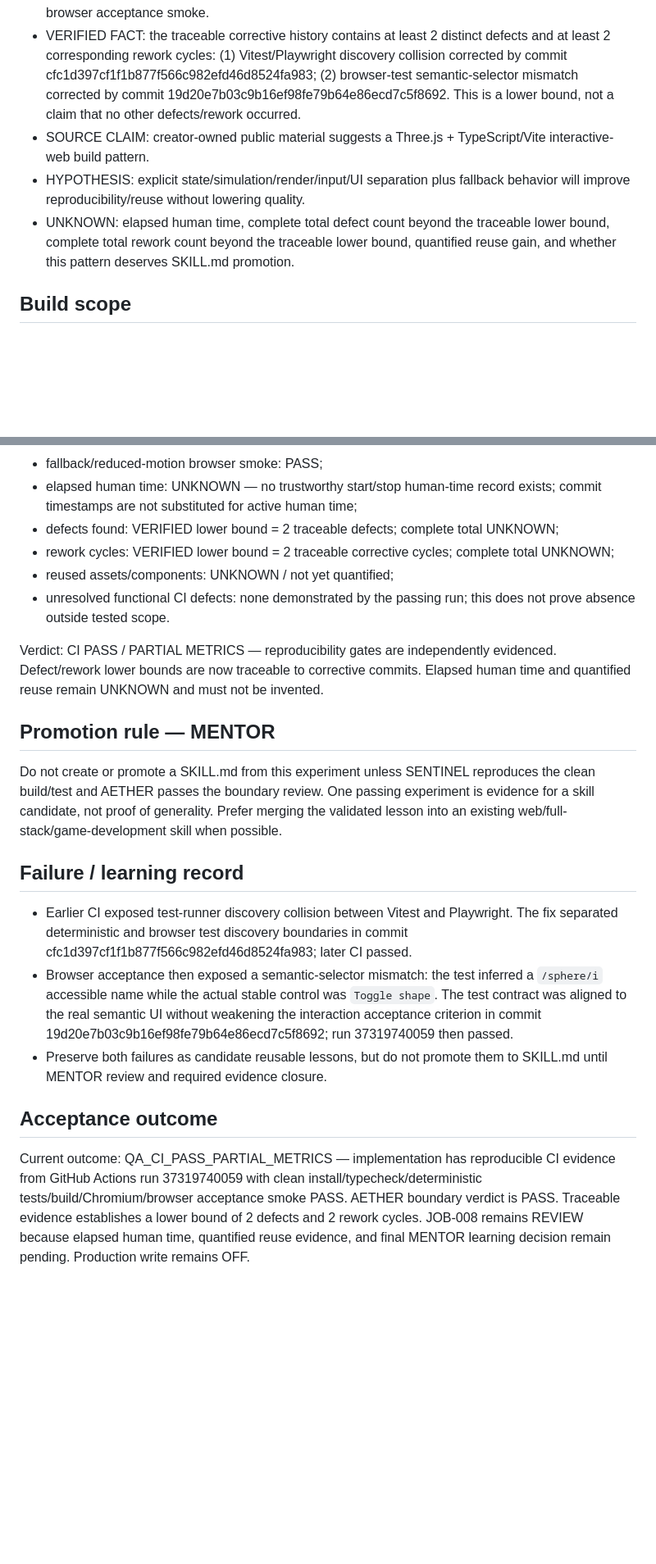
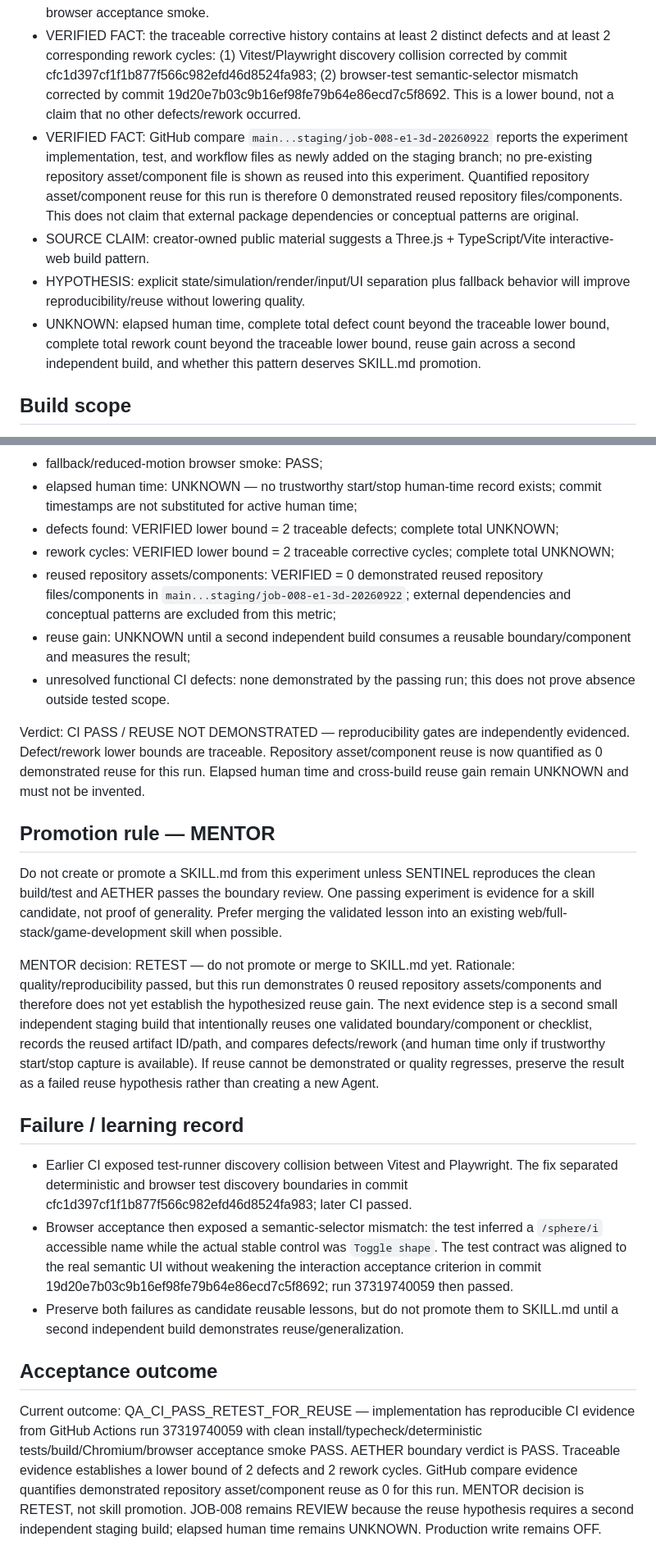
Before and after one commit to anuchit1tube168-cmd/agis-pirate-armada1, a Markdown page: evidence/E1_3D_STAGING_EXPERIMENT.md, 2 parts joined by grey strips. Shown at 82% size. Drawn GitHub-style; blank space fills up the shorter version.

Commit message:
docs(job-008): quantify repository reuse and record Mentor retest decision

```diff
--- a/evidence/E1_3D_STAGING_EXPERIMENT.md
+++ b/evidence/E1_3D_STAGING_EXPERIMENT.md
@@ -14,9 +14,10 @@ Learning review: MENTOR / AG-012
 - VERIFIED FACT: this experiment uses JOB-008 so its evidence chain remains separate from JOB-006 Mission Dashboard Baseline.
 - VERIFIED FACT: GitHub Actions run 37319740059 on commit 19d20e7b03c9b16ef98fe79b64e86ecd7c5f8692 completed successfully and passed clean dependency install, typecheck, deterministic tests, production build, Chromium installation, and browser acceptance smoke.
 - VERIFIED FACT: the traceable corrective history contains at least 2 distinct defects and at least 2 corresponding rework cycles: (1) Vitest/Playwright discovery collision corrected by commit cfc1d397cf1f1b877f566c982efd46d8524fa983; (2) browser-test semantic-selector mismatch corrected by commit 19d20e7b03c9b16ef98fe79b64e86ecd7c5f8692. This is a lower bound, not a claim that no other defects/rework occurred.
+- VERIFIED FACT: GitHub compare `main...staging/job-008-e1-3d-20260922` reports the experiment implementation, test, and workflow files as newly added on the staging branch; no pre-existing repository asset/component file is shown as reused into this experiment. Quantified repository asset/component reuse for this run is therefore 0 demonstrated reused repository files/components. This does not claim that external package dependencies or conceptual patterns are original.
 - SOURCE CLAIM: creator-owned public material suggests a Three.js + TypeScript/Vite interactive-web build pattern.
 - HYPOTHESIS: explicit state/simulation/render/input/UI separation plus fallback behavior will improve reproducibility/reuse without lowering quality.
-- UNKNOWN: elapsed human time, complete total defect count beyond the traceable lower bound, complete total rework count beyond the traceable lower bound, quantified reuse gain, and whether this pattern deserves SKILL.md promotion.
+- UNKNOWN: elapsed human time, complete total defect count beyond the traceable lower bound, complete total rework count beyond the traceable lower bound, reuse gain across a second independent build, and whether this pattern deserves SKILL.md promotion.
 
 ## Build scope
 Build a minimal interactive 3D configurator in staging/sandbox only. The artifact must be small enough to reproduce from a clean checkout and must not require secrets, privileged client writes, production data, or production deployment.
@@ -68,18 +69,21 @@ Recorded metrics:
 - elapsed human time: UNKNOWN — no trustworthy start/stop human-time record exists; commit timestamps are not substituted for active human time;
 - defects found: VERIFIED lower bound = 2 traceable defects; complete total UNKNOWN;
 - rework cycles: VERIFIED lower bound = 2 traceable corrective cycles; complete total UNKNOWN;
-- reused assets/components: UNKNOWN / not yet quantified;
+- reused repository assets/components: VERIFIED = 0 demonstrated reused repository files/components in `main...staging/job-008-e1-3d-20260922`; external dependencies and conceptual patterns are excluded from this metric;
+- reuse gain: UNKNOWN until a second independent build consumes a reusable boundary/component and measures the result;
 - unresolved functional CI defects: none demonstrated by the passing run; this does not prove absence outside tested scope.
 
-Verdict: CI PASS / PARTIAL METRICS — reproducibility gates are independently evidenced. Defect/rework lower bounds are now traceable to corrective commits. Elapsed human time and quantified reuse remain UNKNOWN and must not be invented.
+Verdict: CI PASS / REUSE NOT DEMONSTRATED — reproducibility gates are independently evidenced. Defect/rework lower bounds are traceable. Repository asset/component reuse is now quantified as 0 demonstrated reuse for this run. Elapsed human time and cross-build reuse gain remain UNKNOWN and must not be invented.
 
 ## Promotion rule — MENTOR
 Do not create or promote a SKILL.md from this experiment unless SENTINEL reproduces the clean build/test and AETHER passes the boundary review. One passing experiment is evidence for a skill candidate, not proof of generality. Prefer merging the validated lesson into an existing web/full-stack/game-development skill when possible.
 
+MENTOR decision: RETEST — do not promote or merge to SKILL.md yet. Rationale: quality/reproducibility passed, but this run demonstrates 0 reused repository assets/components and therefore does not yet establish the hypothesized reuse gain. The next evidence step is a second small independent staging build that intentionally reuses one validated boundary/component or checklist, records the reused artifact ID/path, and compares defects/rework (and human time only if trustworthy start/stop capture is available). If reuse cannot be demonstrated or quality regresses, preserve the result as a failed reuse hypothesis rather than creating a new Agent.
+
 ## Failure / learning record
 - Earlier CI exposed test-runner discovery collision between Vitest and Playwright. The fix separated deterministic and browser test discovery boundaries in commit cfc1d397cf1f1b877f566c982efd46d8524fa983; later CI passed.
 - Browser acceptance then exposed a semantic-selector mismatch: the test inferred a `/sphere/i` accessible name while the actual stable control was `Toggle shape`. The test contract was aligned to the real semantic UI without weakening the interaction acceptance criterion in commit 19d20e7b03c9b16ef98fe79b64e86ecd7c5f8692; run 37319740059 then passed.
-- Preserve both failures as candidate reusable lessons, but do not promote them to SKILL.md until MENTOR review and required evidence closure.
+- Preserve both failures as candidate reusable lessons, but do not promote them to SKILL.md until a second independent build demonstrates reuse/generalization.
 
 ## Acceptance outcome
-Current outcome: QA_CI_PASS_PARTIAL_METRICS — implementation has reproducible CI evidence from GitHub Actions run 37319740059 with clean install/typecheck/deterministic tests/build/Chromium/browser acceptance smoke PASS. AETHER boundary verdict is PASS. Traceable evidence establishes a lower bound of 2 defects and 2 rework cycles. JOB-008 remains REVIEW because elapsed human time, quantified reuse evidence, and final MENTOR learning decision remain pending. Production write remains OFF.
+Current outcome: QA_CI_PASS_RETEST_FOR_REUSE — implementation has reproducible CI evidence from GitHub Actions run 37319740059 with clean install/typecheck/deterministic tests/build/Chromium/browser acceptance smoke PASS. AETHER boundary verdict is PASS. Traceable evidence establishes a lower bound of 2 defects and 2 rework cycles. GitHub compare evidence quantifies demonstrated repository asset/component reuse as 0 for this run. MENTOR decision is RETEST, not skill promotion. JOB-008 remains REVIEW because the reuse hypothesis requires a second independent staging build; elapsed human time remains UNKNOWN. Production write remains OFF.
```
Also changed, not shown: other parts of evidence/E1_3D_STAGING_EXPERIMENT.md (+1 -1 lines).
